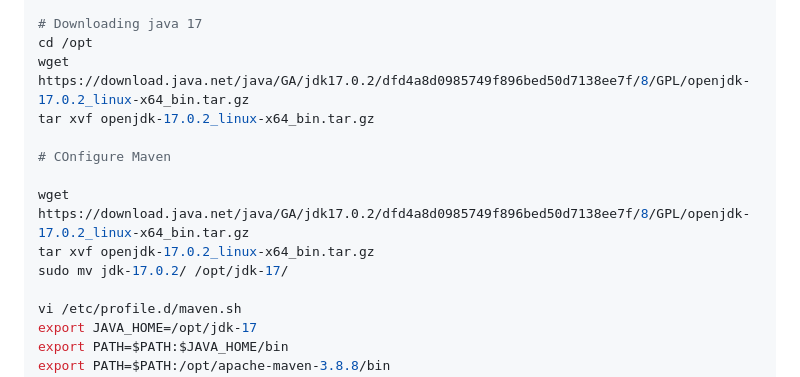
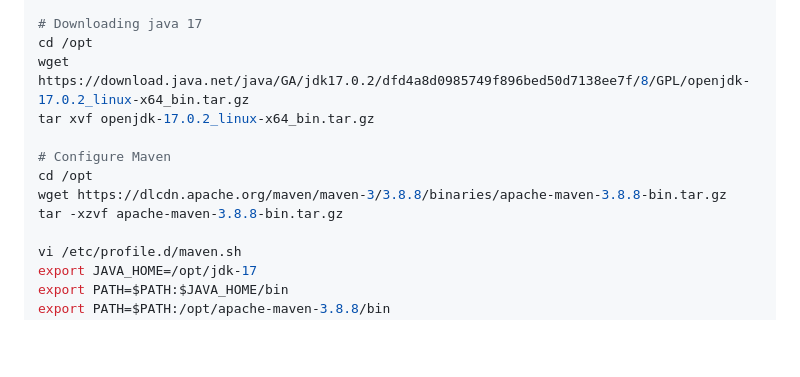
Before and after one commit to devopswithcloud/devops-repo, a Markdown page: V2/Nexus/1_Nexus_Installtion.md, the part around the change. Drawn GitHub-style; blank space fills up the shorter version.

```diff
--- a/V2/Nexus/1_Nexus_Installtion.md
+++ b/V2/Nexus/1_Nexus_Installtion.md
@@ -67,11 +67,10 @@ cd /opt
 wget https://download.java.net/java/GA/jdk17.0.2/dfd4a8d0985749f896bed50d7138ee7f/8/GPL/openjdk-17.0.2_linux-x64_bin.tar.gz
 tar xvf openjdk-17.0.2_linux-x64_bin.tar.gz
 
-# COnfigure Maven
-
-wget https://download.java.net/java/GA/jdk17.0.2/dfd4a8d0985749f896bed50d7138ee7f/8/GPL/openjdk-17.0.2_linux-x64_bin.tar.gz
-tar xvf openjdk-17.0.2_linux-x64_bin.tar.gz
-sudo mv jdk-17.0.2/ /opt/jdk-17/
+# Configure Maven
+cd /opt
+wget https://dlcdn.apache.org/maven/maven-3/3.8.8/binaries/apache-maven-3.8.8-bin.tar.gz
+tar -xzvf apache-maven-3.8.8-bin.tar.gz
 
 vi /etc/profile.d/maven.sh
 export JAVA_HOME=/opt/jdk-17
```
